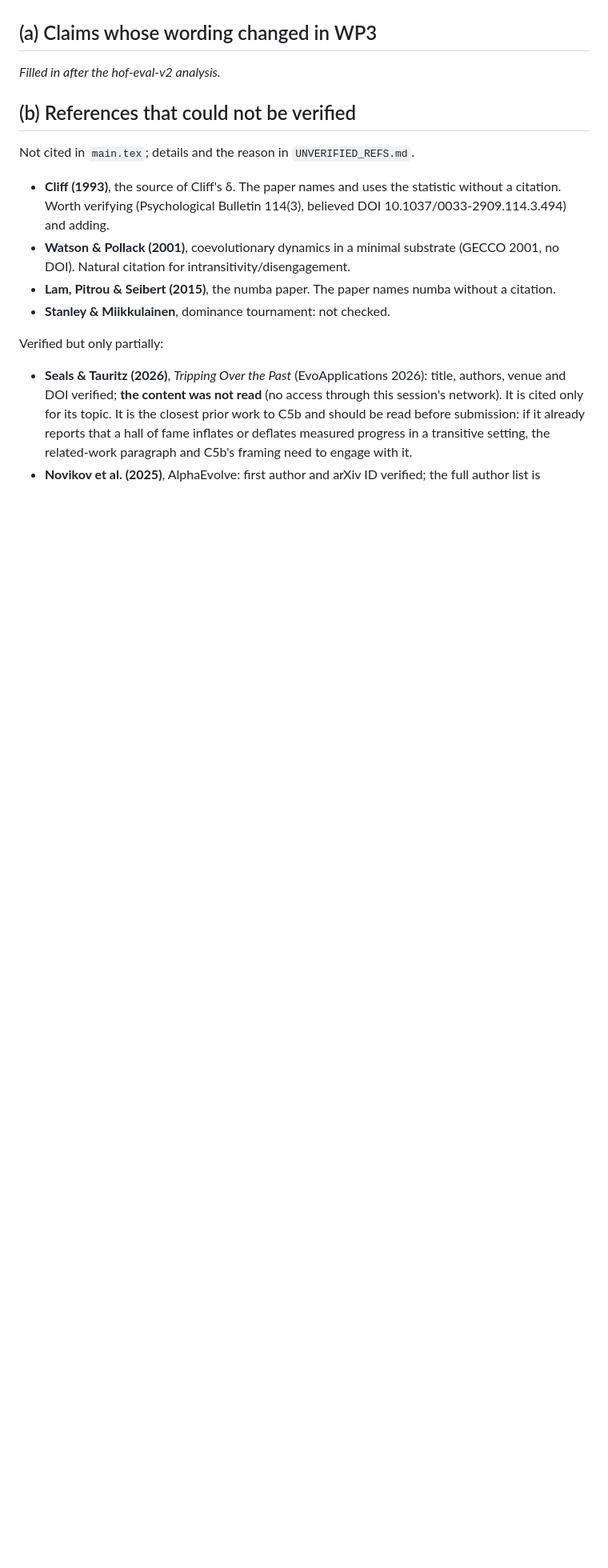
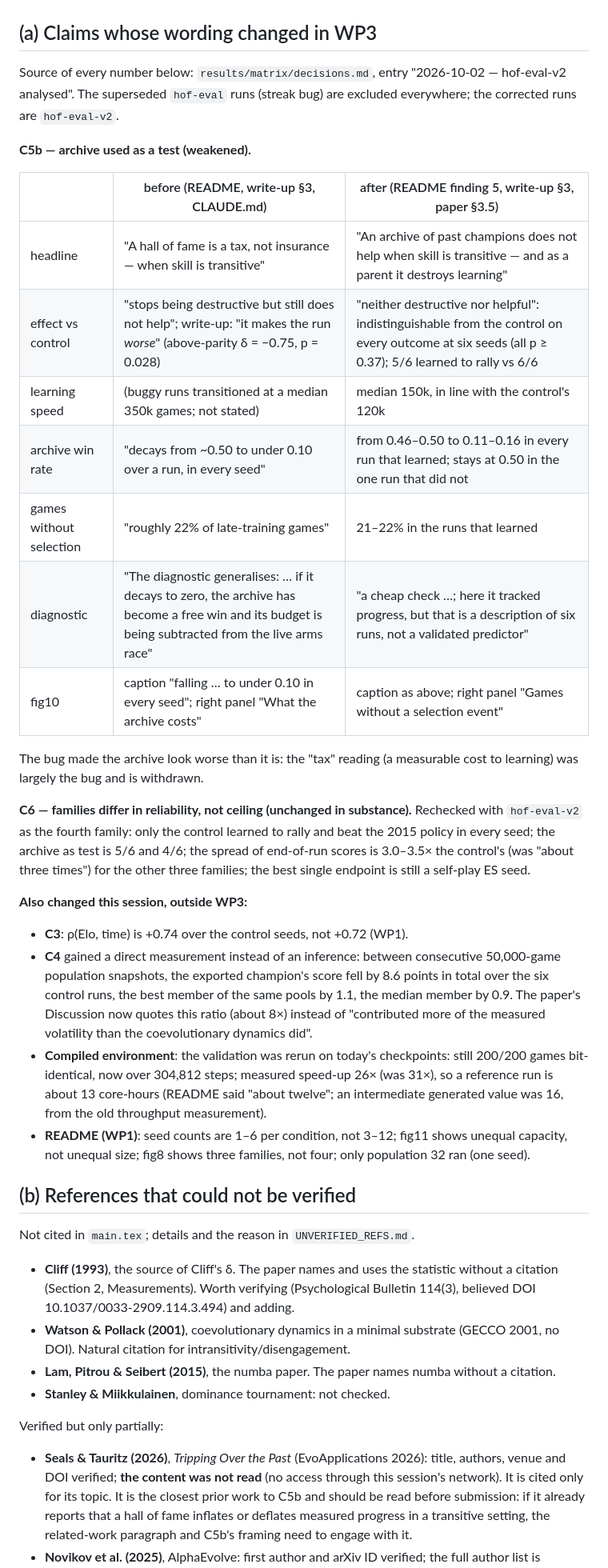
Before and after one commit to ReloadLightly/competitive-coevolution-of-slimes, a Markdown page: paper/REVIEW_NOTES.md, the part around one of its changes. Shown at 80% size. GitHub-like rendering; blank space fills up the shorter version.

Commit message:
paper: REVIEW_NOTES complete (claims changed in WP3, unverified refs, objections)
(a) lists every claim whose wording changed: C5b before/after (the archive
as a test is neither harmful nor helpful at six seeds; the 'tax' reading and
'under 0.10 in every seed' are withdrawn), C6 rechecked, plus C3 (+0.74), the
new decline evidence for C4, the re-measured validation numbers and the WP1
README corrections. (c) adds three objections: the power behind 'neither
harms nor helps', the snapshot resolution of the decline measurement, and the
hand-typed numbers still in the docs/paper notebook prose.

Co-Authored-By: Claude Opus 5.5 <noreply@anthropic.com>
Claude-Session: https://claude.ai/code/session_01WquqFTQNEufr8FYayKSSzh

```diff
--- a/paper/REVIEW_NOTES.md
+++ b/paper/REVIEW_NOTES.md
@@ -6,14 +6,56 @@ from the `hof-eval-v2` analysis.
 
 ## (a) Claims whose wording changed in WP3
 
-_Filled in after the hof-eval-v2 analysis._
+Source of every number below: `results/matrix/decisions.md`, entry
+"2026-10-02 — hof-eval-v2 analysed". The superseded `hof-eval` runs (streak
+bug) are excluded everywhere; the corrected runs are `hof-eval-v2`.
+
+**C5b — archive used as a test (weakened).**
+
+| | before (README, write-up §3, CLAUDE.md) | after (README finding 5, write-up §3, paper §3.5) |
+|---|---|---|
+| headline | "A hall of fame is a tax, not insurance — when skill is transitive" | "An archive of past champions does not help when skill is transitive — and as a parent it destroys learning" |
+| effect vs control | "stops being destructive but still does not help"; write-up: "it makes the run *worse*" (above-parity δ = −0.75, p = 0.028) | "neither destructive nor helpful": indistinguishable from the control on every outcome at six seeds (all p ≥ 0.37); 5/6 learned to rally vs 6/6 |
+| learning speed | (buggy runs transitioned at a median 350k games; not stated) | median 150k, in line with the control's 120k |
+| archive win rate | "decays from ~0.50 to under 0.10 over a run, in every seed" | from 0.46–0.50 to 0.11–0.16 in every run that learned; stays at 0.50 in the one run that did not |
+| games without selection | "roughly 22% of late-training games" | 21–22% in the runs that learned |
+| diagnostic | "The diagnostic generalises: … if it decays to zero, the archive has become a free win and its budget is being subtracted from the live arms race" | "a cheap check …; here it tracked progress, but that is a description of six runs, not a validated predictor" |
+| fig10 | caption "falling … to under 0.10 in every seed"; right panel "What the archive costs" | caption as above; right panel "Games without a selection event" |
+
+The bug made the archive look worse than it is: the "tax" reading (a
+measurable cost to learning) was largely the bug and is withdrawn.
+
+**C6 — families differ in reliability, not ceiling (unchanged in substance).**
+Rechecked with `hof-eval-v2` as the fourth family: only the control learned to
+rally and beat the 2015 policy in every seed; the archive as test is 5/6 and
+4/6; the spread of end-of-run scores is 3.0–3.5× the control's (was "about
+three times") for the other three families; the best single endpoint is still
+a self-play ES seed.
+
+**Also changed this session, outside WP3:**
+
+- **C3**: ρ(Elo, time) is +0.74 over the control seeds, not +0.72 (WP1).
+- **C4** gained a direct measurement instead of an inference: between
+  consecutive 50,000-game population snapshots, the exported champion's score
+  fell by 8.6 points in total over the six control runs, the best member of
+  the same pools by 1.1, the median member by 0.9. The paper's Discussion now
+  quotes this ratio (about 8×) instead of "contributed more of the measured
+  volatility than the coevolutionary dynamics did".
+- **Compiled environment**: the validation was rerun on today's checkpoints:
+  still 200/200 games bit-identical, now over 304,812 steps; measured speed-up
+  26× (was 31×), so a reference run is about 13 core-hours (README said
+  "about twelve"; an intermediate generated value was 16, from the old
+  throughput measurement).
+- **README (WP1)**: seed counts are 1–6 per condition, not 3–12; fig11 shows
+  unequal capacity, not unequal size; fig8 shows three families, not four;
+  only population 32 ran (one seed).
 
 ## (b) References that could not be verified
 
 Not cited in `main.tex`; details and the reason in `UNVERIFIED_REFS.md`.
 
 - **Cliff (1993)**, the source of Cliff's δ. The paper names and uses the
-  statistic without a citation. Worth verifying (Psychological Bulletin
+  statistic without a citation (Section 2, Measurements). Worth verifying (Psychological Bulletin
   114(3), believed DOI 10.1037/0033-2909.114.3.494) and adding.
 - **Watson & Pollack (2001)**, coevolutionary dynamics in a minimal substrate
   (GECCO 2001, no DOI). Natural citation for intransitivity/disengagement.
```
Also changed, not shown: other parts of paper/REVIEW_NOTES.md (+16 -0 lines).
